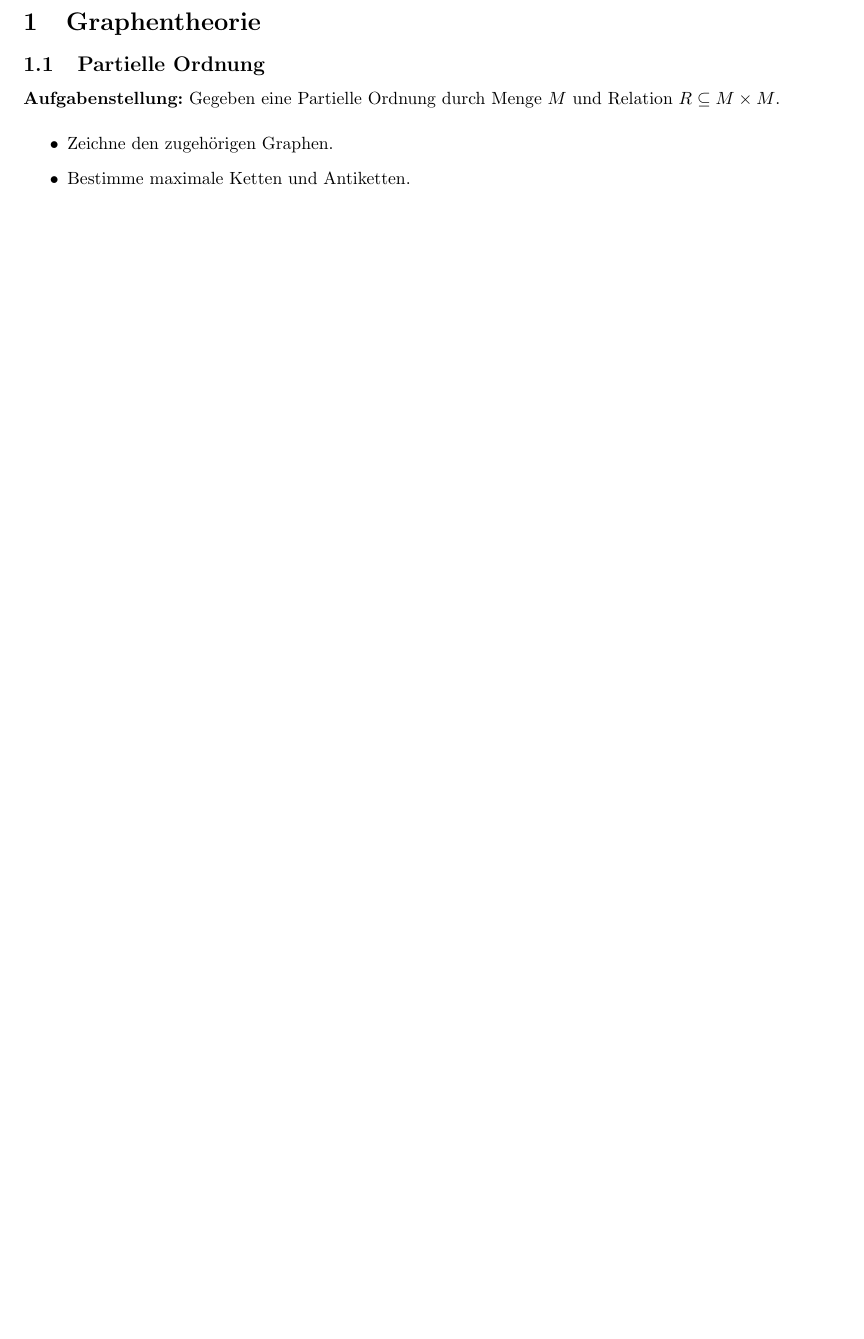
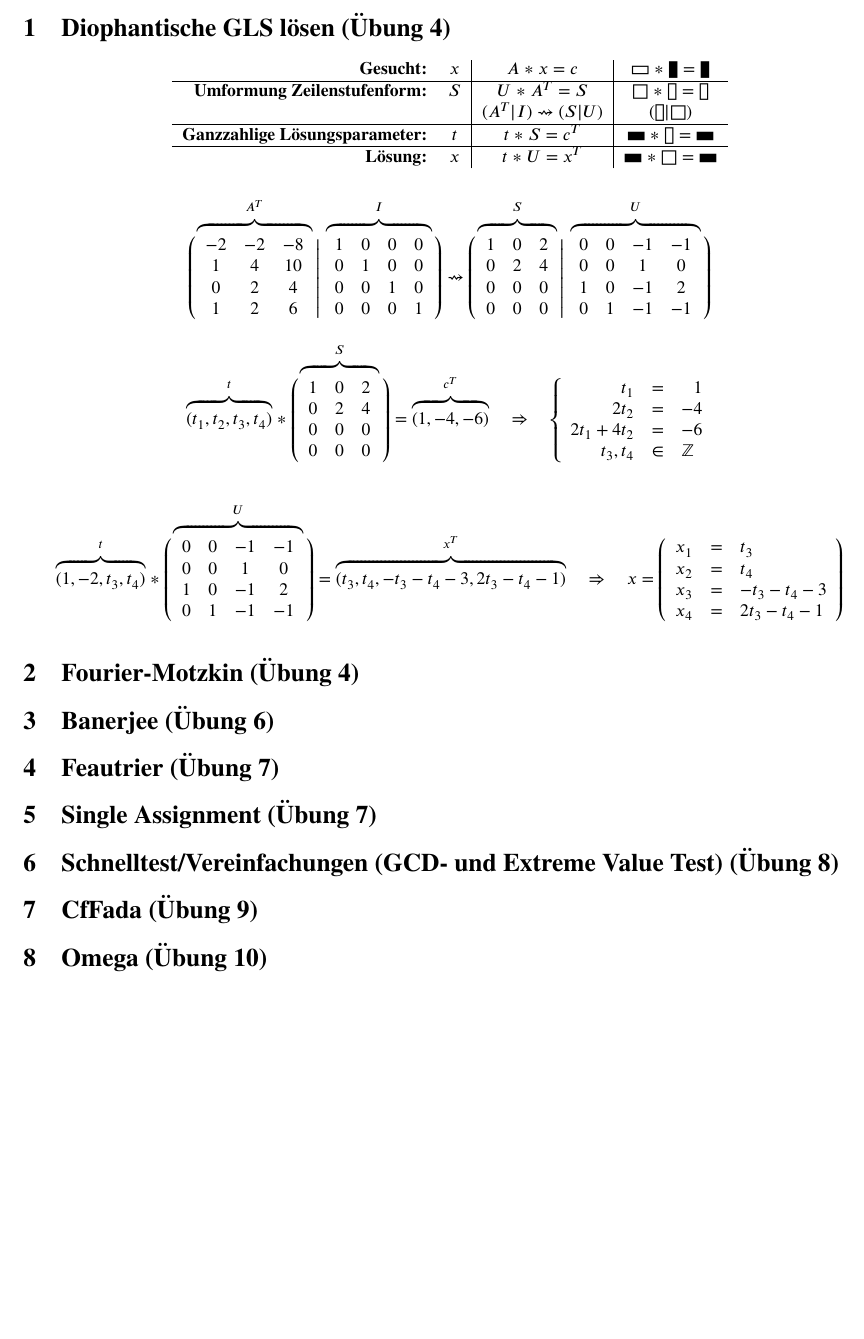
Before and after one commit to N-Coder/AbhAna, a LaTeX document (Rezepte/Rezepte.tex, which reads Rezepte/GLS-example.tex): part of the page, cut at the place of the change, the shorter picture padded with empty space. Compiled offline with pdfLaTeX.

Commit message:
added recipe for Diophantische GLS

```diff
--- /dev/null
+++ b/Rezepte/GLS-example.tex
@@ -0,0 +1,95 @@
+%!TEX root = Rezepte.tex
+
+\def\AT{%
+\begin{array}{ccc}
+-2 & -2 & -8 \\
+ 1 &  4 & 10 \\
+ 0 &  2 &  4 \\
+ 1 &  2 &  6
+\end{array}
+}%
+\def\I{%
+\begin{array}{cccc}
+ 1 &  0 &  0 &  0 \\
+ 0 &  1 &  0 &  0 \\
+ 0 &  0 &  1 &  0 \\
+ 0 &  0 &  0 &  1
+\end{array}
+}%
+\def\S{%
+\begin{array}{ccc}
+ 1 &  0 &  2 \\
+ 0 &  2 &  4 \\
+ 0 &  0 &  0 \\
+ 0 &  0 &  0
+\end{array}
+}%
+\def\U{%
+\begin{array}{cccc}
+  0 &  0 & -1 & -1 \\
+  0 &  0 &  1 &  0 \\
+  1 &  0 & -1 &  2 \\
+  0 &  1 & -1 & -1
+\end{array}
+}%
+
+\[
+\left(\vphantom{\AT}\right.\kern-2\nulldelimiterspace
+\overbrace{\AT}^{A^T}\kern-\nulldelimiterspace
+\left.\middle|\vphantom{\AT}\right.
+\overbrace{\I}^{I}\kern-\nulldelimiterspace
+\left.\vphantom{\AT}\right)
+\leadsto
+\left(\vphantom{\S}\right.\kern-2\nulldelimiterspace
+\overbrace{\S}^{S}\kern-\nulldelimiterspace
+\left.\middle|\vphantom{\S}\right.
+\overbrace{\U}^{U}\kern-\nulldelimiterspace
+\left.\vphantom{\S}\right)
+\]
+
+\[
+\overbrace{
+(t_1, t_2, t_3, t_4)
+}^t
+*
+\left(\vphantom{\S}\right.\kern-2\nulldelimiterspace
+\overbrace{\S}^{S}\kern-\nulldelimiterspace
+\left.\vphantom{\S}\right)
+=
+\overbrace{
+(1, -4, -6)
+}^{c^T}
+\quad \Rightarrow \quad
+\left\lbrace
+\begin{array}{rcl}
+t_1 &=& \hphantom{-}1 \\
+2t_2 &=& -4 \\
+2t_1 + 4t_2 &=& -6\\
+t_3, t_4 &\in& \mathbb{Z}
+\end{array}
+\right.
+\]
+
+\[
+\overbrace{
+(1, -2, t_3, t_4)
+}^t
+*
+\left(\vphantom{\U}\right.\kern-2\nulldelimiterspace
+\overbrace{\U}^{U}\kern-\nulldelimiterspace
+\left.\vphantom{\S}\right)
+=
+\overbrace{
+(t_3, t_4, -t_3-t_4-3, 2t_3-t_4-1)
+}^{x^T}
+\quad \Rightarrow \quad
+x=
+\left(
+\begin{array}{rcl}
+x_1 &=& t_3 \\
+x_2 &=& t_4 \\
+x_3 &=& -t_3-t_4-3 \\
+x_4 &=& 2t_3-t_4-1 \\
+\end{array}
+\right)
+\]
--- a/Rezepte/Rezepte.tex
+++ b/Rezepte/Rezepte.tex
@@ -17,6 +17,7 @@
 \usepackage{xcolor}
 \usepackage{subcaption}
 \usepackage{hyperref}
+\usepackage{stix}
 \usepackage[margin=2cm]{geometry}
 \usepackage[colorinlistoftodos,prependcaption,textsize=tiny]{todonotes}
 
@@ -33,6 +34,30 @@
 % -----------------------------------------------------------------------------
 \begin{document}
 
-\input{S-Graphentheorie}
+% \input{S-Graphentheorie}
+% \section{Klassische AbhAna (gen, kill, in, out) (Übung 3)}
+
+\section{Diophantische GLS lösen (Übung 4)}
+\begin{center}
+\begin{tabular}{rc|c|c}
+\textbf{Gesucht:}                      & $x$   & $A * x = c$              & $\hrectangle * \vrectangleblack = \vrectangleblack$ \\
+\hline
+\textbf{Umformung Zeilenstufenform:}   & $S$   & $U * A^T = S$            & $\square * \vrectangle = \vrectangle$\\
+                                       &       & $(A^T|I) \leadsto (S|U)$ & $(\vrectangle | \square)$ \\
+\hline
+\textbf{Ganzzahlige Lösungsparameter:} & $t$   & $t * S = c^T$            & $\hrectangleblack * \vrectangle = \hrectangleblack$ \\
+\hline
+\textbf{Lösung:}                       & $x$   & $t * U = x^T$              & $\hrectangleblack * \square = \hrectangleblack$ \\
+\end{tabular}
+\end{center}
+\input{GLS-example}
+
+\section{Fourier-Motzkin (Übung 4)}
+\section{Banerjee (Übung 6)}
+\section{Feautrier (Übung 7)}
+\section{Single Assignment (Übung 7)}
+\section{Schnelltest/Vereinfachungen (GCD- und Extreme Value Test) (Übung 8)}
+\section{CfFada (Übung 9)}
+\section{Omega (Übung 10)}
 
 \end{document}
```
